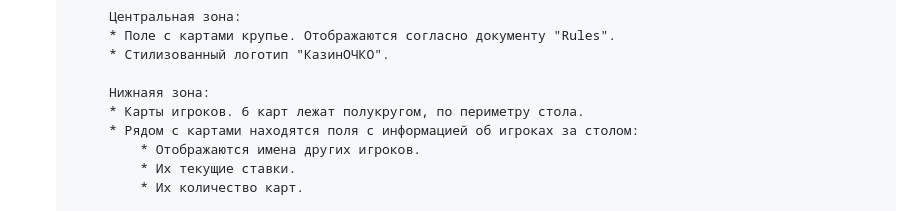
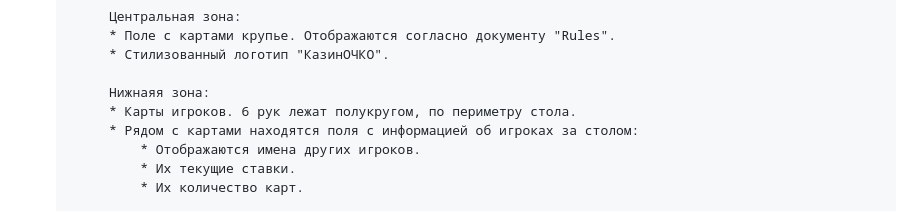
Before and after one commit to DOOMgayyyy/CasinoOchko, a Markdown page: TZ.md, the part around the change printed below. Drawn GitHub-style.

```diff
--- a/TZ.md
+++ b/TZ.md
@@ -305,7 +305,7 @@
             * Cтилизованный логотип "КазинОЧКО".
 
             Нижнаяя зона:
-            * Карты игроков. 6 карт лежат полукругом, по периметру стола.
+            * Карты игроков. 6 рук лежат полукругом, по периметру стола.
             * Рядом с картами находятся поля с информацией об игроках за столом:
                 * Отображаются имена других игроков.
                 * Их текущие ставки.
```
Also changed, not shown: other parts of TZ.md (+1 -0 lines).
